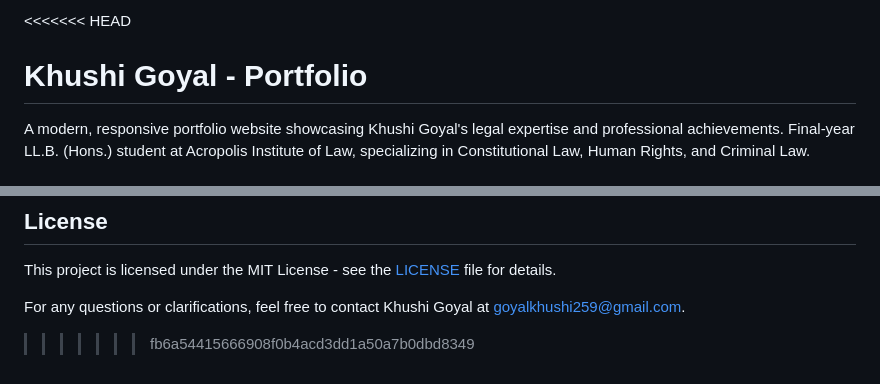
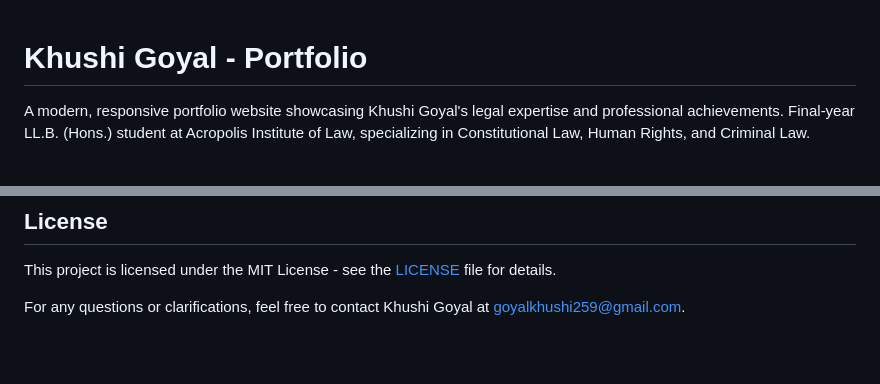
Before and after one commit to BhushanTunlait/khushi-goyal-portfolio, a Markdown page: README.md, 2 parts joined by grey strips. Rendered like a GitHub page; blank space fills up the shorter version.

```diff
--- a/README.md
+++ b/README.md
@@ -1,4 +1,3 @@
-<<<<<<< HEAD
 # Khushi Goyal - Portfolio
 
 A modern, responsive portfolio website showcasing Khushi Goyal's legal expertise and professional achievements. Final-year LL.B. (Hons.) student at Acropolis Institute of Law, specializing in Constitutional Law, Human Rights, and Criminal Law.
@@ -116,4 +115,3 @@ The project uses the following **CSS** and **JavaScript** libraries, but no depe
 This project is licensed under the MIT License - see the [LICENSE](LICENSE) file for details.
 
 For any questions or clarifications, feel free to contact Khushi Goyal at [goyalkhushi259@gmail.com](mailto:goyalkhushi259@gmail.com).
->>>>>>> fb6a54415666908f0b4acd3dd1a50a7b0dbd8349
```
